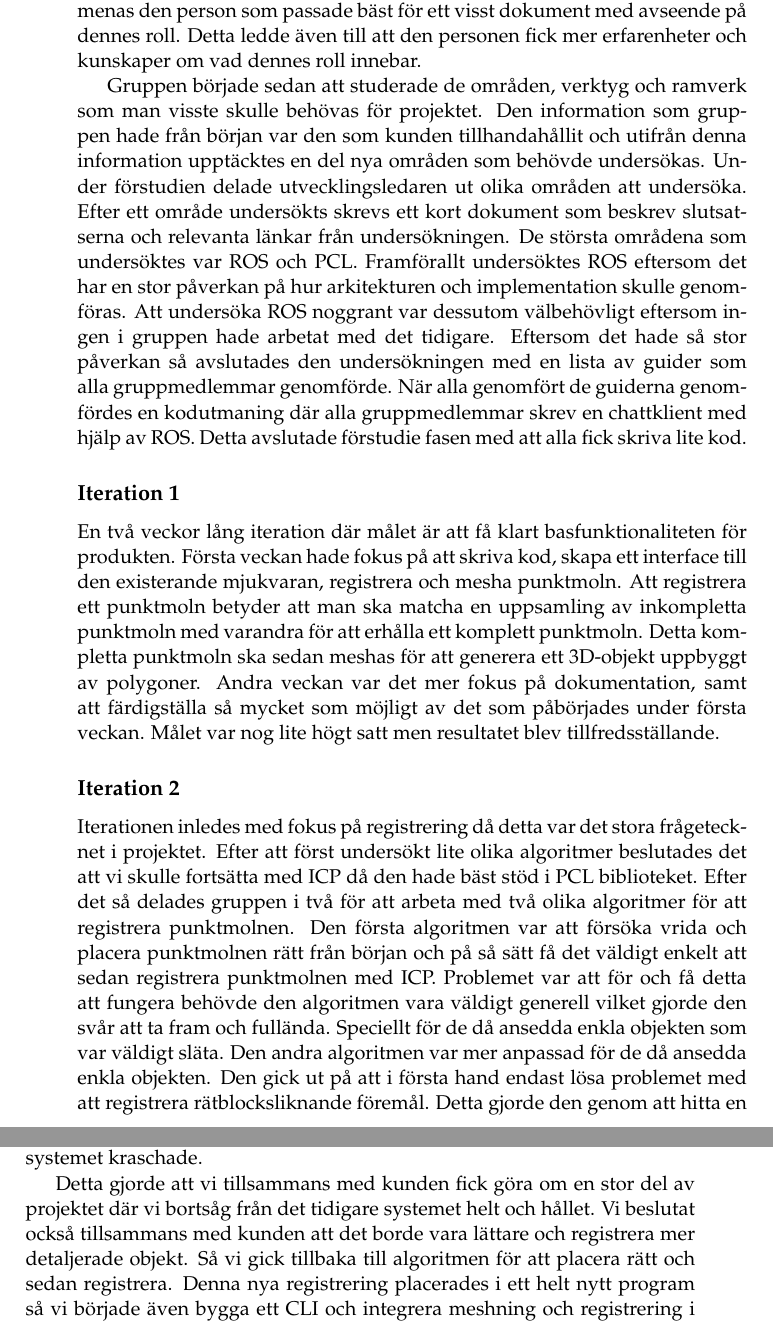
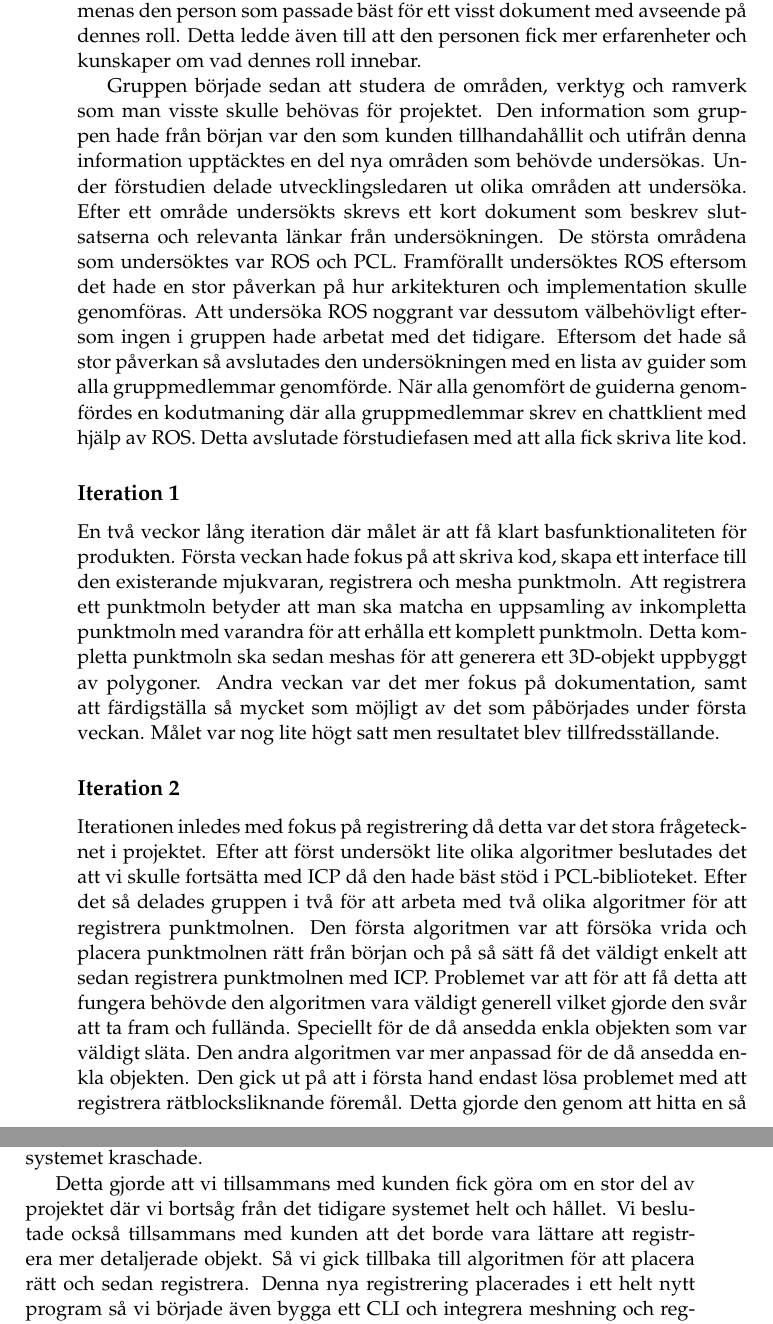
Before and after one commit to PUM-9/kandidatrapport, a LaTeX thesis (demophd.tex, which reads method.tex): two parts of pages 20 and 21 of 47, joined at a grey line, cut so that both start at the same text. Compiled offline with pdfLaTeX.

Commit message:
Spelling fixes

```diff
--- a/method.tex
+++ b/method.tex
@@ -10,7 +10,7 @@ I projektet har man försökt använda en iterativ process med vissa inslag av v
 
 Projektet startades med en förstudie där gruppen sammanställde diverse dokument. Syftet med dessa dokument är att både gruppmedlemmarna själva och externa parter ska få en bättre insikt i vad projektet går ut på och vad dess mål är. Dokumenten utformades och togs fram av den eller de personer i gruppen som var bäst lämpad för ett visst dokument, med det menas den person som passade bäst för ett visst dokument med avseende på dennes roll. Detta ledde även till att den personen fick mer erfarenheter och kunskaper om vad dennes roll innebar.
 
-Gruppen började sedan att studerade de områden, verktyg och ramverk som man visste skulle behövas för projektet. Den information som gruppen hade från början var den som kunden tillhandahållit och utifrån denna information upptäcktes en del nya områden som behövde undersökas. Under förstudien delade utvecklingsledaren ut olika områden att undersöka. Efter ett område undersökts skrevs ett kort dokument som beskrev slutsatserna och relevanta länkar från undersökningen. De största områdena som undersöktes var ROS och PCL. Framförallt undersöktes ROS eftersom det har en stor påverkan på hur arkitekturen och implementation skulle genomföras. Att undersöka ROS noggrant var dessutom välbehövligt eftersom ingen i gruppen hade arbetat med det tidigare. Eftersom det hade så stor påverkan så avslutades den undersökningen med en lista av guider som alla gruppmedlemmar genomförde. När alla genomfört de guiderna genomfördes en kodutmaning där alla gruppmedlemmar skrev en chattklient med hjälp av ROS. Detta avslutade förstudie fasen med att alla fick skriva lite kod.
+Gruppen började sedan att studera de områden, verktyg och ramverk som man visste skulle behövas för projektet. Den information som gruppen hade från början var den som kunden tillhandahållit och utifrån denna information upptäcktes en del nya områden som behövde undersökas. Under förstudien delade utvecklingsledaren ut olika områden att undersöka. Efter ett område undersökts skrevs ett kort dokument som beskrev slutsatserna och relevanta länkar från undersökningen. De största områdena som undersöktes var ROS och PCL. Framförallt undersöktes ROS eftersom det hade en stor påverkan på hur arkitekturen och implementation skulle genomföras. Att undersöka ROS noggrant var dessutom välbehövligt eftersom ingen i gruppen hade arbetat med det tidigare. Eftersom det hade så stor påverkan så avslutades den undersökningen med en lista av guider som alla gruppmedlemmar genomförde. När alla genomfört de guiderna genomfördes en kodutmaning där alla gruppmedlemmar skrev en chattklient med hjälp av ROS. Detta avslutade förstudiefasen med att alla fick skriva lite kod.
 
 \subsection{Iteration 1}
 
@@ -18,11 +18,11 @@ En två veckor lång iteration där målet är att få klart basfunktionaliteten
 
 \subsection{Iteration 2}
 
-Iterationen inledes med fokus på registrering då detta var det stora frågetecknet i projektet. Efter att först undersökt lite olika algoritmer beslutades det att vi skulle fortsätta med ICP då den hade bäst stöd i PCL biblioteket. Efter det så delades gruppen i två för att arbeta med två olika algoritmer för att registrera punktmolnen. Den första algoritmen var att försöka vrida och placera punktmolnen rätt från början och på så sätt få det väldigt enkelt att sedan registrera punktmolnen med ICP. Problemet var att för och få detta att fungera behövde den algoritmen vara väldigt generell vilket gjorde den svår att ta fram och fullända. Speciellt för de då ansedda enkla objekten som var väldigt släta. Den andra algoritmen var mer anpassad för de då ansedda enkla objekten. Den gick ut på att i första hand endast lösa problemet med att registrera rätblocksliknande föremål. Detta gjorde den genom att hitta en så platt yta som möjligt, anta att det var en sida och sedan ta fyra skanningar med 90 graders rotation mellan varje. Dessa punktmoln registrerades sedan på ett genererat rätblock.
+Iterationen inledes med fokus på registrering då detta var det stora frågetecknet i projektet. Efter att först undersökt lite olika algoritmer beslutades det att vi skulle fortsätta med ICP då den hade bäst stöd i PCL-biblioteket. Efter det så delades gruppen i två för att arbeta med två olika algoritmer för att registrera punktmolnen. Den första algoritmen var att försöka vrida och placera punktmolnen rätt från början och på så sätt få det väldigt enkelt att sedan registrera punktmolnen med ICP. Problemet var att för att få detta att fungera behövde den algoritmen vara väldigt generell vilket gjorde den svår att ta fram och fullända. Speciellt för de då ansedda enkla objekten som var väldigt släta. Den andra algoritmen var mer anpassad för de då ansedda enkla objekten. Den gick ut på att i första hand endast lösa problemet med att registrera rätblocksliknande föremål. Detta gjorde den genom att hitta en så platt yta som möjligt, anta att det var en sida och sedan ta fyra skanningar med 90 graders rotation mellan varje. Dessa punktmoln registrerades sedan på ett genererat rätblock.
 
 Den andra algoritmen var den som gick längst tills den skulle börja testas ihop med hårdvaran. Då upptäcktes att det fanns mängder med fel på det underliggande systemet som tog fram punktmolnen. Det gick inte att genomföra tillräckligt många skanningar i rad utan att det underliggande systemet kraschade.
 
-Detta gjorde att vi tillsammans med kunden fick göra om en stor del av projektet där vi bortsåg från det tidigare systemet helt och hållet. Vi beslutat också tillsammans med kunden att det borde vara lättare och registrera mer detaljerade objekt. Så vi gick tillbaka till algoritmen för att placera rätt och sedan registrera. Denna nya registrering placerades i ett helt nytt program så vi började även bygga ett CLI och integrera meshning och registrering i ett enda program. Istället för att som tidigare bygga allt som enskilda ROS-noder.
+Detta gjorde att vi tillsammans med kunden fick göra om en stor del av projektet där vi bortsåg från det tidigare systemet helt och hållet. Vi beslutade också tillsammans med kunden att det borde vara lättare att registrera mer detaljerade objekt. Så vi gick tillbaka till algoritmen för att placera rätt och sedan registrera. Denna nya registrering placerades i ett helt nytt program så vi började även bygga ett CLI och integrera meshning och registrering i ett enda program. Istället för att som tidigare bygga allt som enskilda ROS-noder.
 
 \section{Metod för att fånga erfarenheter}
 
```
Also changed, not shown: results.tex (+1 -1 lines).
